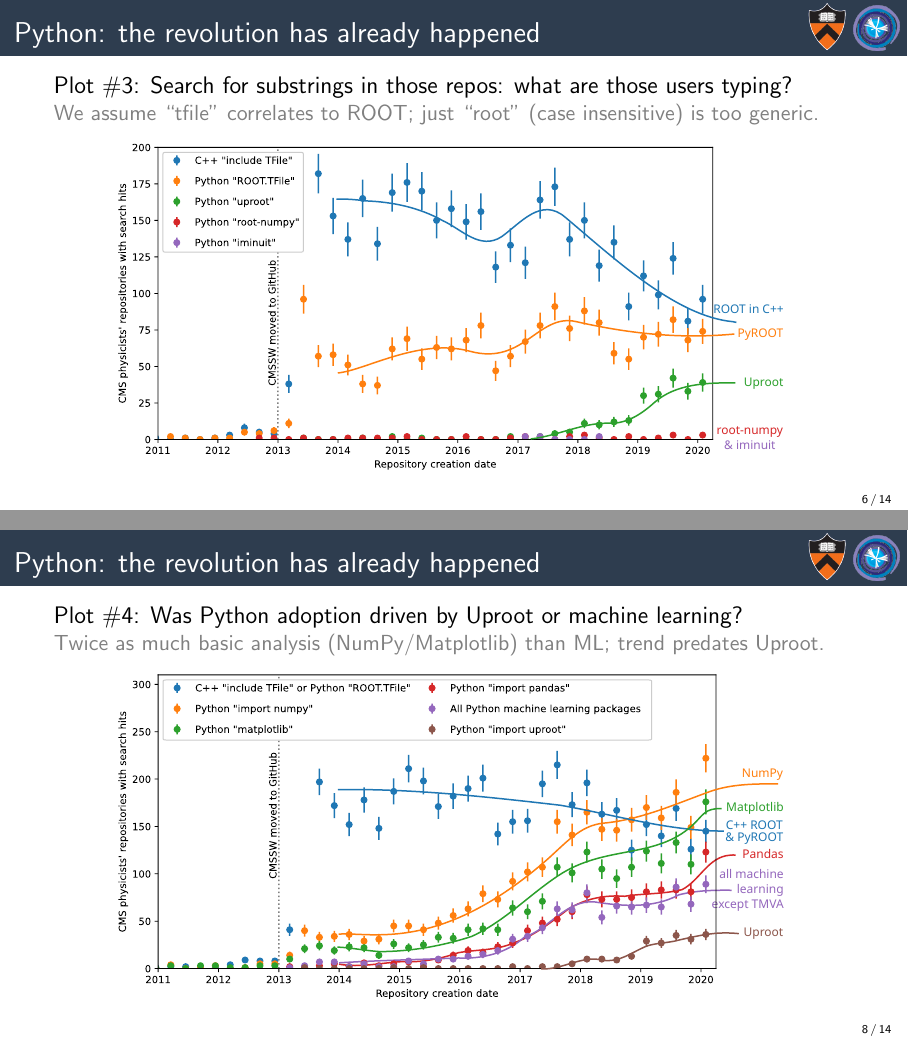
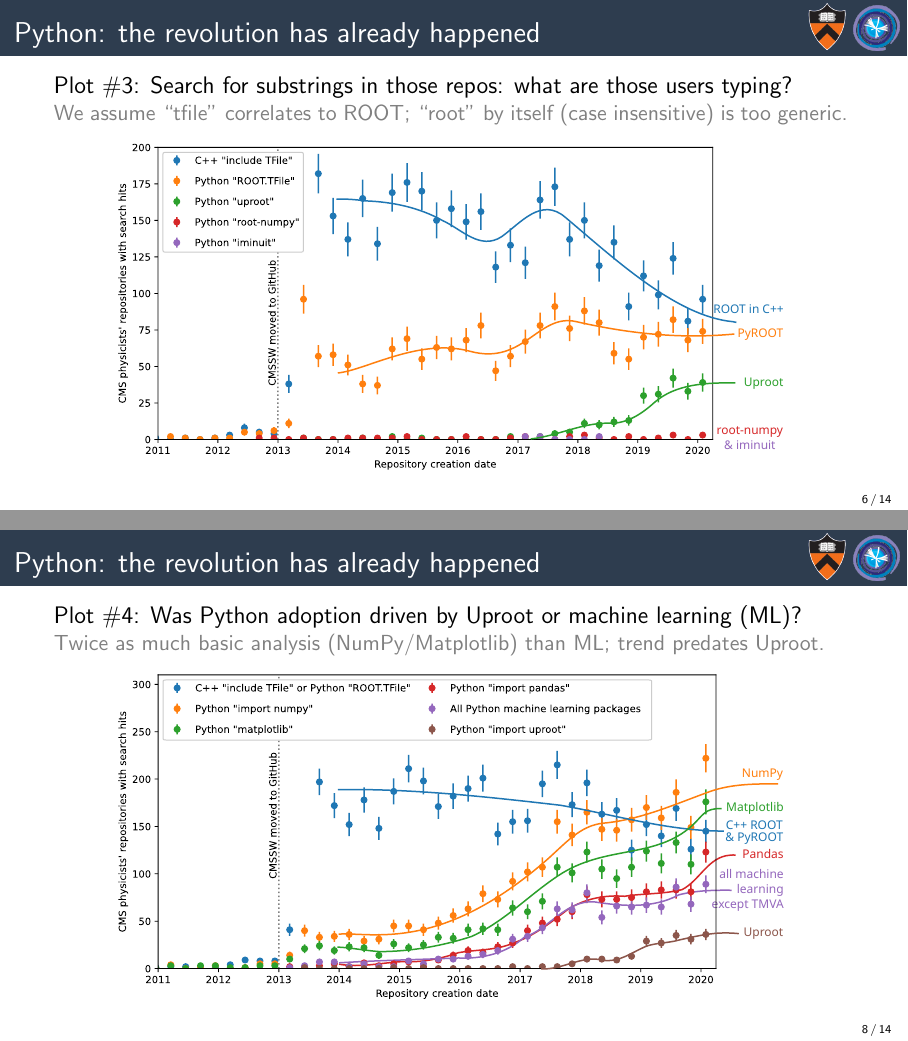
Before and after one commit to jpivarski-talks/2020-10-01-lhcb-computing, LaTeX slides (main.tex): pages 7 and 9 of 24, joined at a grey line. Compiled offline with pdfLaTeX.

Commit message:
Writing.

```diff
--- a/main.tex
+++ b/main.tex
@@ -110,7 +110,7 @@ Plot \#2: Language of non-fork GitHub repos by users who forked CMSSW
 Plot \#3: Search for substrings in those repos: what are those users typing?
 
 \normalsize
-\textcolor{gray}{We assume ``tfile'' correlates to ROOT; just ``root'' (case insensitive) is too generic.}
+\textcolor{gray}{We assume ``tfile'' correlates to ROOT; ``root'' by itself (case insensitive) is too generic.}
 
 \begin{center}
 \includegraphics[width=0.85\linewidth]{img/03-github-root-python.pdf}
@@ -135,7 +135,7 @@ Plot \#3: What about machine learning?
 \large
 \vspace{0.35 cm}
 
-Plot \#4: Was Python adoption driven by Uproot or machine learning?
+Plot \#4: Was Python adoption driven by Uproot or machine learning (ML)?
 
 \normalsize
 \textcolor{gray}{Twice as much basic analysis (NumPy/Matplotlib) than ML; trend predates Uproot.}
```
Also changed, not shown: main.tex (4 more changed lines).
